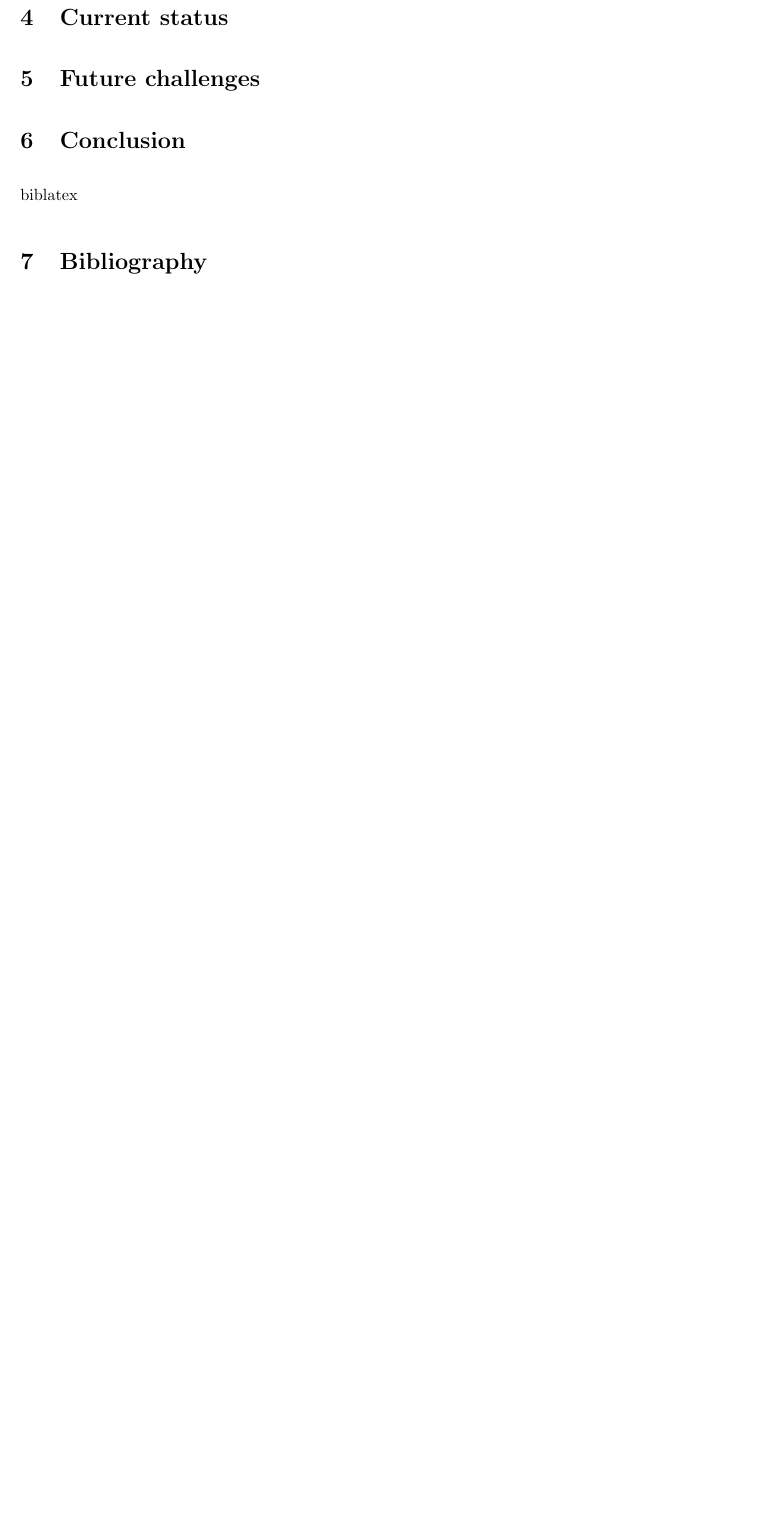
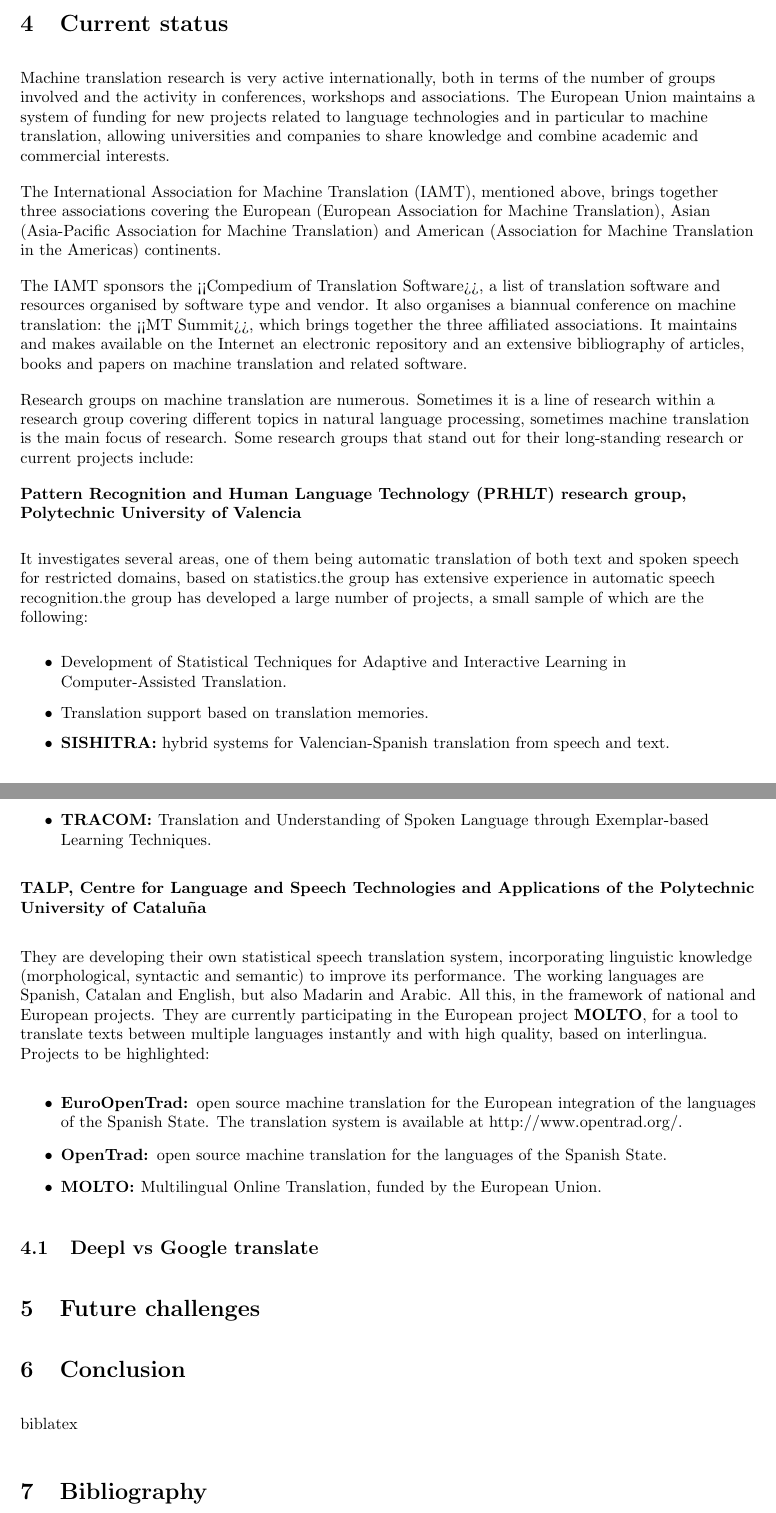
Before and after one commit to MJesusGit/translation-intelligent-system, a LaTeX document (main.tex): part of page 5 of 5 before the commit and two parts of pages 5 and 6 of 6 after it, the two joined at a grey line, cut so that both start at the same text, the shorter picture padded with empty space. Compiled offline with pdfLaTeX.

Commit message:
current status

```diff
--- a/main.tex
+++ b/main.tex
@@ -138,6 +145,40 @@
 
 
 	\section{Current status}
+	\begin{flushleft}
+	Machine translation research is very active internationally, both in terms of the number of groups involved and the activity in conferences, workshops and associations. The European Union maintains a system of funding for new projects related to language technologies and in particular to machine translation, allowing universities and companies to share knowledge and combine academic and commercial interests.\par
+
+    The International Association for Machine Translation (IAMT), mentioned above, brings together three associations covering the European (European Association for Machine Translation), Asian (Asia-Pacific Association for Machine Translation) and American (Association for Machine Translation in the Americas) continents.\par
+
+    The IAMT sponsors the <<Compedium of Translation Software>>, a list of translation software and resources organised by software type and vendor. It also organises a biannual conference on machine translation: the <<MT Summit>>, which brings together the three affiliated associations. It maintains and makes available on the Internet an electronic repository and an extensive bibliography of articles, books and papers on machine translation and related software.\par
+
+    Research groups on machine translation are numerous. Sometimes it is a line of research within a research group covering different topics in natural language processing, sometimes machine translation is the main focus of research. Some research groups that stand out for their long-standing research or current projects include:
+
+    \textbf{Pattern Recognition and Human Language Technology (PRHLT) research group, Polytechnic University of Valencia}
+    \begin{flushleft}
+    It investigates several areas, one of them being automatic translation of both text and spoken speech for restricted domains, based on statistics.the group has extensive experience in automatic speech recognition.the group has developed a large number of projects, a small sample of which are the following:
+     \begin{itemize}
+    \item Development of Statistical Techniques for Adaptive and Interactive Learning in Computer-Assisted Translation.
+    \item Translation support based on translation memories.
+    \item \textbf{SISHITRA:} hybrid systems for Valencian-Spanish translation from speech and text.
+    \item \textbf{TRACOM: }Translation and Understanding of Spoken Language through Exemplar-based Learning Techniques.
+    \end{itemize}
+    \end{flushleft}
+
+    \textbf{TALP, Centre for Language and Speech Technologies and Applications of the Polytechnic University of Cataluña}
+    \begin{flushleft}
+    They are developing their own statistical speech translation system, incorporating linguistic knowledge (morphological, syntactic and semantic) to improve its performance. The working languages are Spanish, Catalan and English, but also Madarin and Arabic. All this, in the framework of national and European projects. They are currently participating in the European project \textbf{MOLTO}, for a tool to translate texts between multiple languages instantly and with high quality, based on interlingua. Projects to be highlighted:
+    \begin{itemize}
+        \item \textbf{EuroOpenTrad: }open source machine translation for the European integration of the languages of the Spanish State. The translation system is available at http://www.opentrad.org/.
+        \item\textbf{OpenTrad: }open source machine translation for the languages of the Spanish State.
+        \item \textbf{MOLTO: }Multilingual Online Translation, funded by the European Union.
+    \end{itemize}
+
+    \end{flushleft}
+    \subsection{Deepl vs Google translate}
+\end{flushleft}
+
+
 	\label{sec:examples}
 	\section{Future challenges}
 	\label{sec:examples}
```
Also changed, not shown: main.tex (11 more changed lines).
